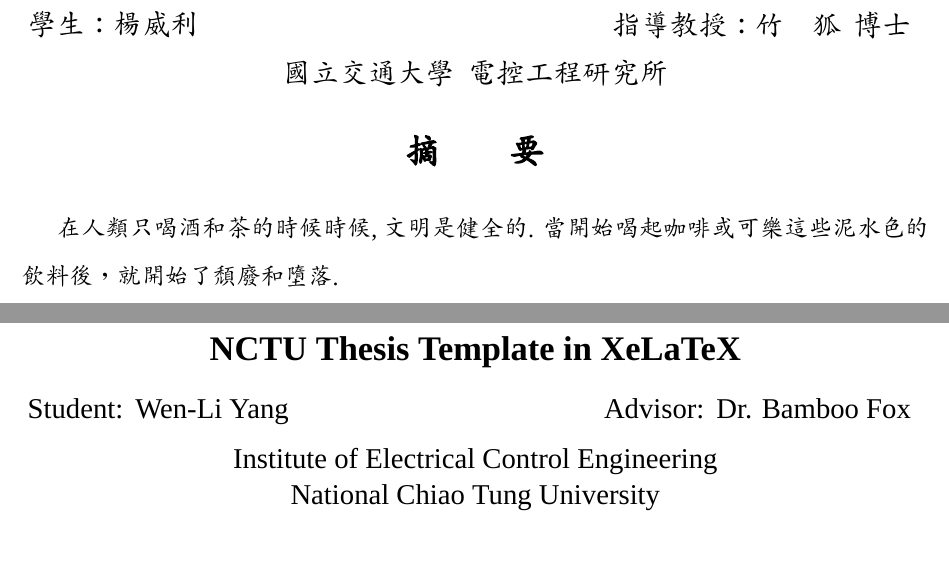
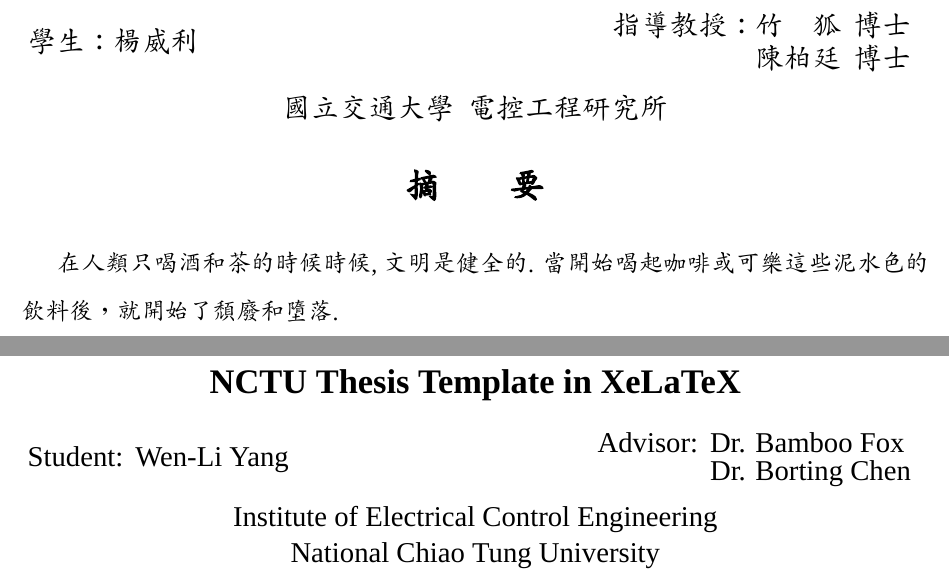
Before and after one commit to borting/nctu-thesis, a LaTeX thesis (main.tex, which reads config/frontmatters.tex): two parts of pages 3 and 4 of 22, joined at a grey line, cut so that both start at the same text. Compiled offline with XeLaTeX; a missing font is replaced by an installed copy or a similar font.

Commit message:
Update example to demo adding second advisor

```diff
--- a/config/frontmatters.tex
+++ b/config/frontmatters.tex
@@ -11,8 +11,8 @@
 \advisorzh{竹\quad 狐}
 
 % First co-advisor (Leave {} empty if you don't have a co-advisor)
-\coadvisorA{}
-\coadvisorAzh{}
+\coadvisorA{Borting Chen}
+\coadvisorAzh{陳柏廷}
 
 % Second co-advisor (Leave {} empty if you don't have a second co-advisor)
 \coadvisorB{}
```
Also changed, not shown: thesis.cls (+3 -0 lines).
